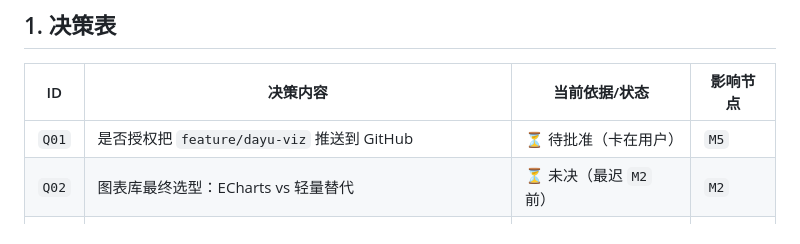
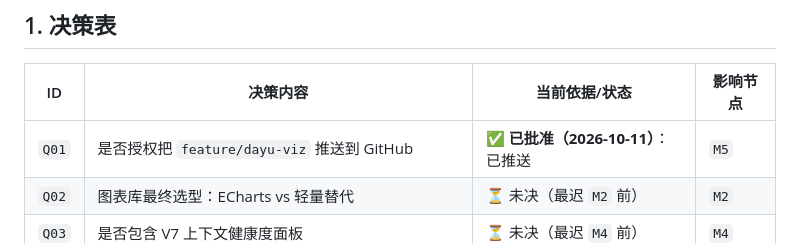
Before and after one commit to whoisjackchao-dot/Dayu-Skill, a Markdown page: dayu-viz/docs/01-decisions.md, the part around the change. Rendered like a GitHub page.

```diff
--- a/dayu-viz/docs/01-decisions.md
+++ b/dayu-viz/docs/01-decisions.md
@@ -7,7 +7,7 @@
 
 | ID | 决策内容 | 当前依据/状态 | 影响节点 |
 | --- | --- | --- | --- |
-| `Q01` | 是否授权把 `feature/dayu-viz` 推送到 GitHub | ⏳ 待批准（卡在用户） | `M5` |
+| `Q01` | 是否授权把 `feature/dayu-viz` 推送到 GitHub | ✅ **已批准（2026-10-11）**：已推送 | `M5` |
 | `Q02` | 图表库最终选型：ECharts vs 轻量替代 | ⏳ 未决（最迟 `M2` 前） | `M2` |
 | `Q03` | 是否包含 V7 上下文健康度面板 | ⏳ 未决（最迟 `M4` 前） | `M4` |
 | `Q04` | 本机安装位置：是否同时装到 DSH 与 OpenCode 两个技能目录 | ⏳ 未决（最迟 `M5` 前） | `M5` |
```
Also changed, not shown: dayu-viz/docs/00-index.md (+6 -1 lines).
